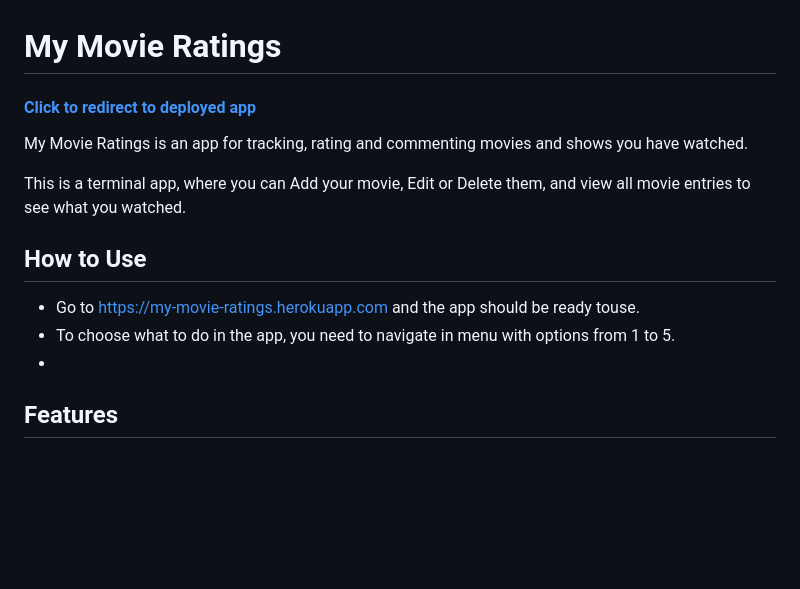
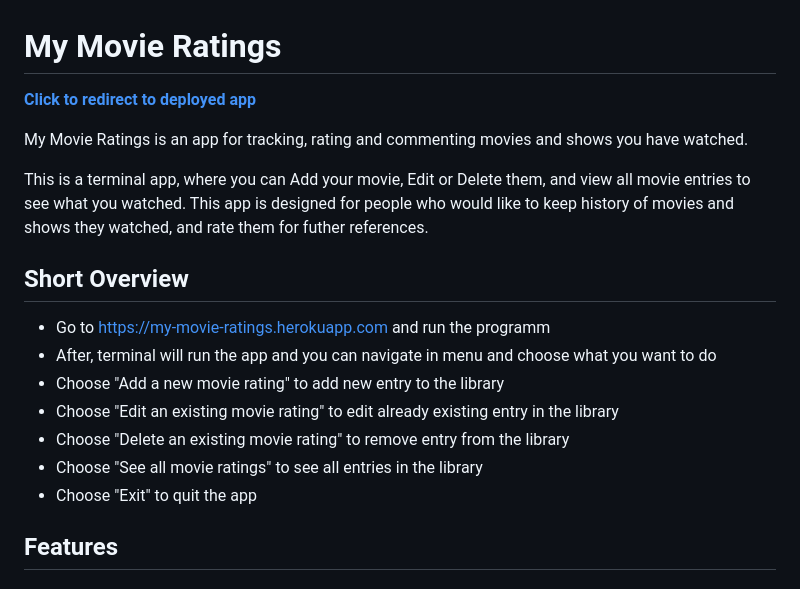
Before and after one commit to AssetMendy/ci-p3-my-movie-ratings, a Markdown page: README.md, the part around the change. Drawn GitHub-style; blank space fills up the shorter version.

Commit message:
Add Short Overview section

```diff
--- a/README.md
+++ b/README.md
@@ -1,19 +1,20 @@
 # My Movie Ratings
 
-#### [Click to redirect to deployed app](https://my-movie-ratings.herokuapp.com)
+__[Click to redirect to deployed app](https://my-movie-ratings.herokuapp.com)__
 
 My Movie Ratings is an app for tracking, rating and commenting movies and shows you have watched.
 
 This is a terminal app, where you can Add your movie, Edit or Delete them, and view all movie entries to see what you watched.
+This app is designed for people who would like to keep history of movies and shows they watched, and rate them for futher references.
 
-
-## How to Use
-
-- Go to https://my-movie-ratings.herokuapp.com and the app should be ready touse.
-- To choose what to do in the app, you need to navigate in menu with options from 1 to 5.
--
-
-
+## Short Overview
+- Go to https://my-movie-ratings.herokuapp.com and run the programm
+- After, terminal will run the app and you can navigate in menu and choose what you want to do
+- Choose "Add a new movie rating" to add new entry to the library
+- Choose "Edit an existing movie rating" to edit already existing entry in the library
+- Choose "Delete an existing movie rating" to remove entry from the library
+- Choose "See all movie ratings" to see all entries in the library
+- Choose "Exit" to quit the app
 
 ## Features
 
```
